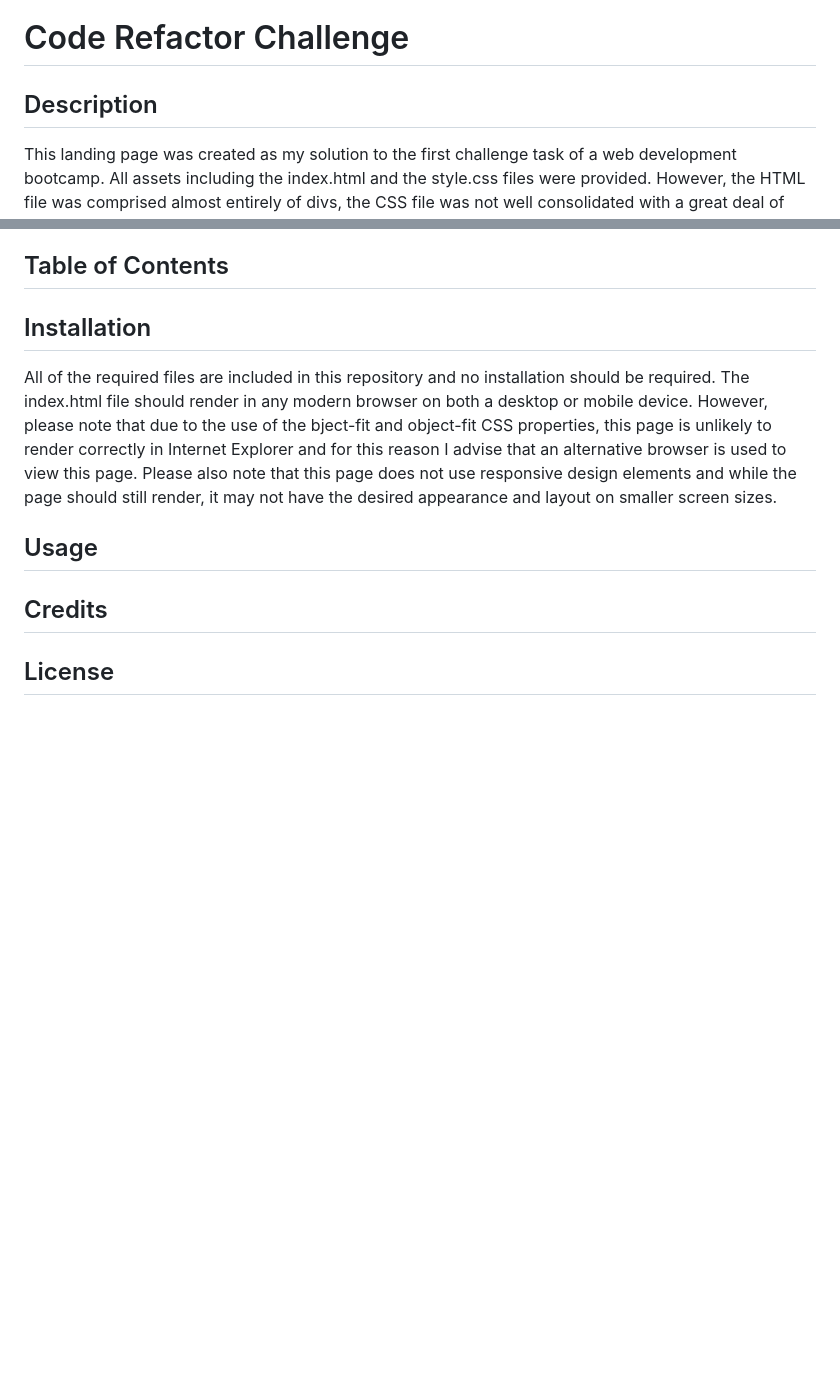
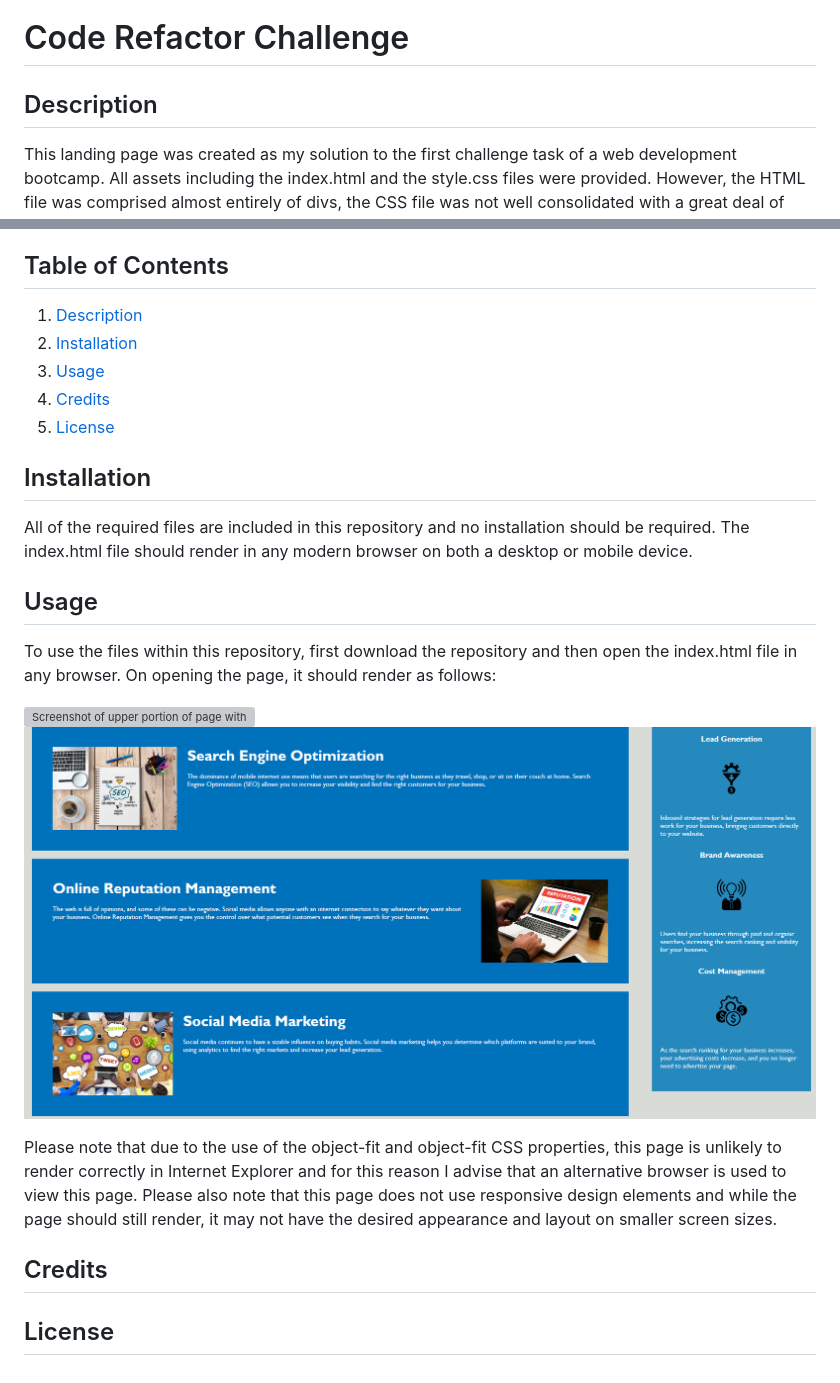
Before and after one commit to Spacepineapple/Horiseon-landing-page-refactor-challenge, a Markdown page: README.md, 2 parts joined by grey strips. Drawn GitHub-style; pictures changed too: starter/assets/images/lower-screenshot.png (added); blank space fills up the shorter version; grey boxes are pictures that could not be loaded.

Commit message:
Add screenshot images to README

```diff
--- a/README.md
+++ b/README.md
@@ -1,6 +1,6 @@
 # Code Refactor Challenge
 
-## Description
+## Description <a name="description"></a>
 
 This landing page was created as my solution to the first challenge task of a
 web development bootcamp. All assets including the index.html and the style.css
@@ -17,20 +17,37 @@ My task was to take this file and perform the following tasks:
 4. Tidy all files and add comments as appropriate
 
 ## Table of Contents
+1. [Description](#description)
+2. [Installation](#installation)
+3. [Usage](#usage)
+4. [Credits](#credits)
+5. [License](#license)
 
-## Installation
+
+## Installation <a name="installation"></a>
 
 All of the required files are included in this repository and no installation
 should be required. The index.html file should render in any modern browser on
-both a desktop or mobile device. However, please note that due to the use of the
-bject-fit and object-fit CSS properties, this page is unlikely to render
-correctly in Internet Explorer and for this reason I advise that an alternative
-browser is used to view this page. Please also note that this page does not use
-responsive design elements and while the page should still render, it may not
-have the desired appearance and layout on smaller screen sizes.
+both a desktop or mobile device.
 
-## Usage
+## Usage <a name="usage"></a>
 
-## Credits
+To use the files within this repository, first download the repository and then
+open the index.html file in any browser. On opening the page, it should render
+as follows:
 
-## License
+![Screenshot of upper portion of page with header, nav bar and large
+image](./starter/assets/images/upper-screenshot.png)
+![Screenshot of lower portion of page with main content including article and
+aside](./starter/assets/images/lower-screenshot.png)
+
+Please note that due to the use of the object-fit and object-fit CSS properties,
+this page is unlikely to render correctly in Internet Explorer and for this
+reason I advise that an alternative browser is used to view this page. Please
+also note that this page does not use responsive design elements and while the
+page should still render, it may not have the desired appearance and layout on
+smaller screen sizes.
+
+## Credits <a name="credits"></a>
+
+## License <a name="license"></a>
```
Also changed, not shown: 1 other file.
